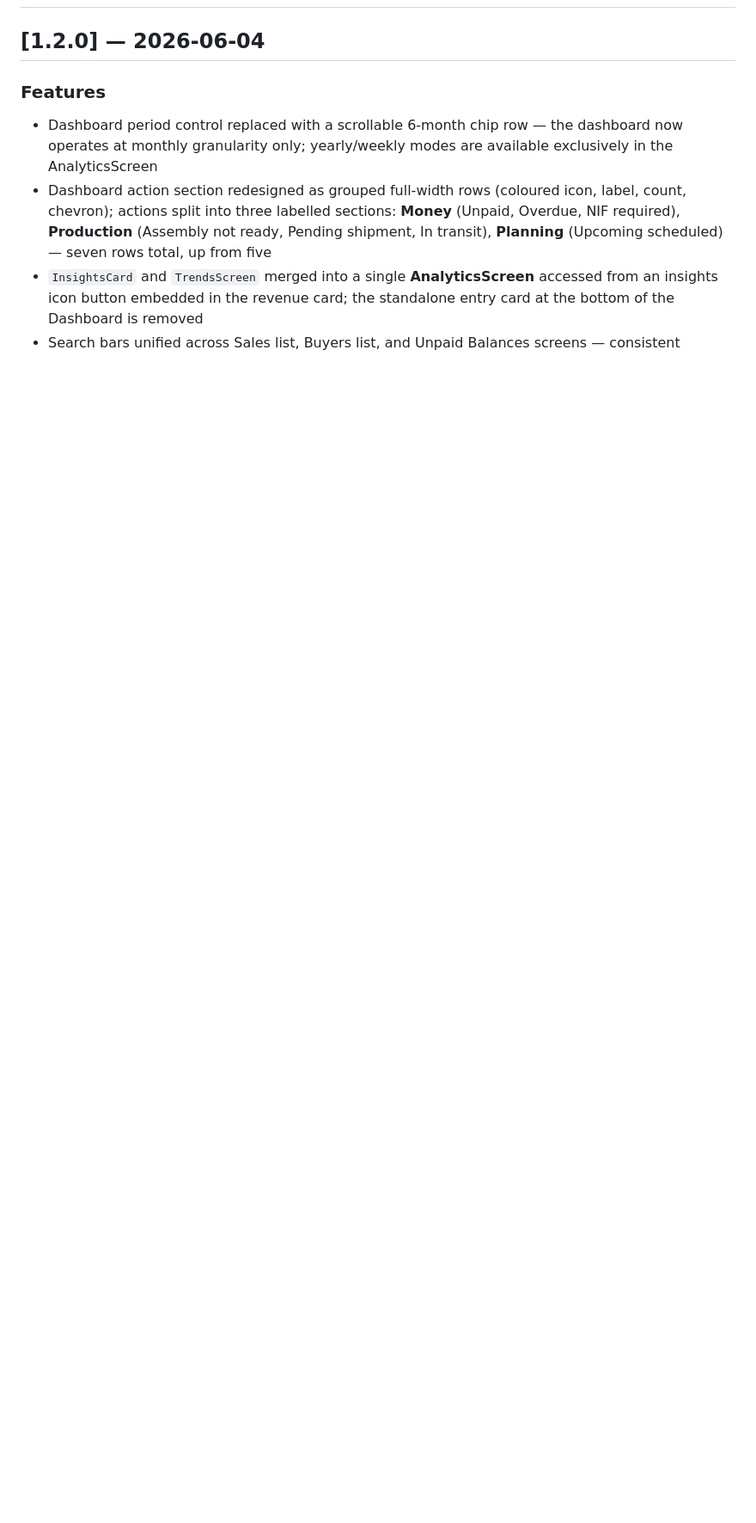
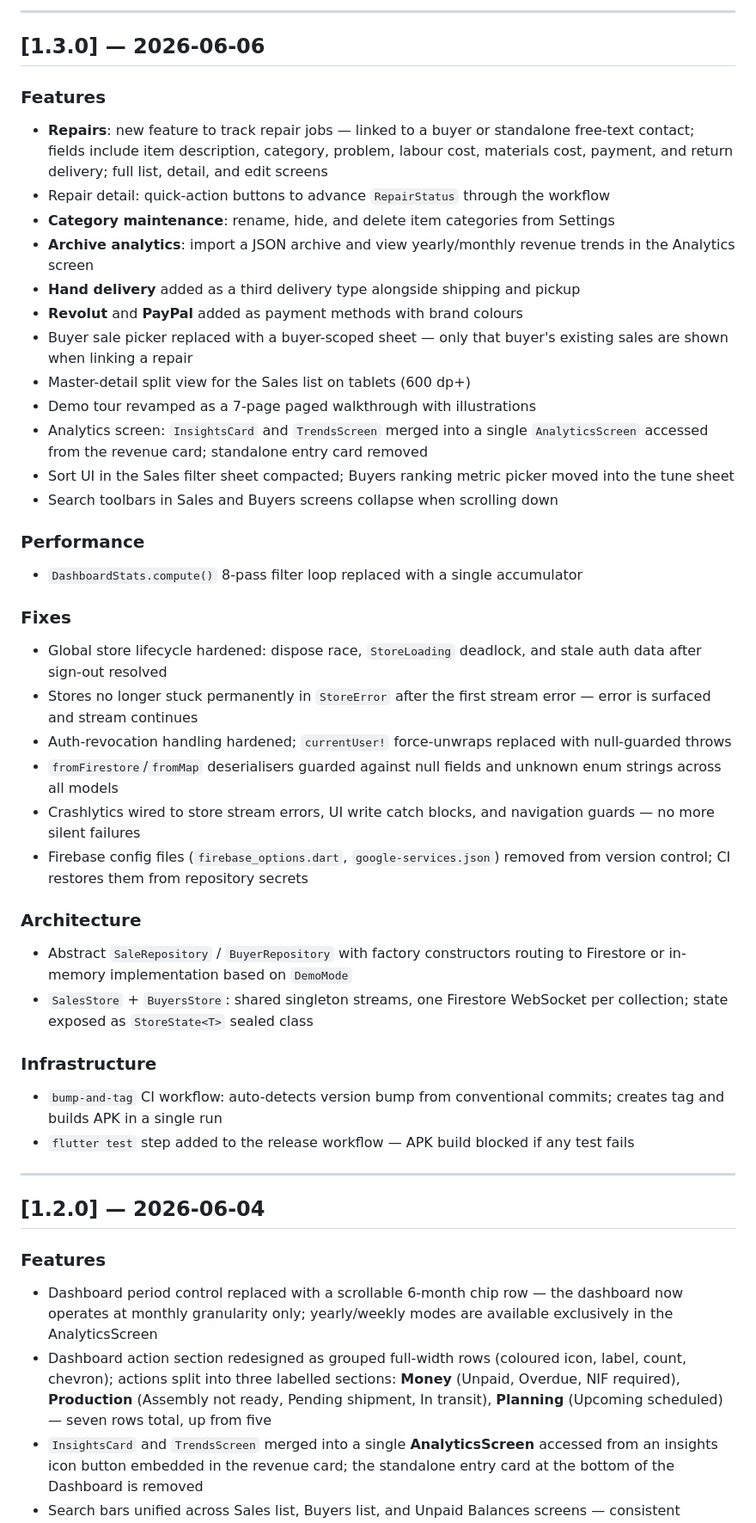
Before and after one commit to OneDeveloperCoding/latitude-tracker, a Markdown page: CHANGELOG.md, the part around one of its changes. Shown at 86% size. Rendered like a GitHub page; blank space fills up the shorter version.

Commit message:
docs: update CHANGELOG for v1.3.0, v1.3.1, and v1.4.0

```diff
--- a/CHANGELOG.md
+++ b/CHANGELOG.md
@@ -2,3 +46,41 @@
+---
+
+## [1.3.0] — 2026-06-06
+
+### Features
+- **Repairs**: new feature to track repair jobs — linked to a buyer or standalone free-text contact; fields include item description, category, problem, labour cost, materials cost, payment, and return delivery; full list, detail, and edit screens
+- Repair detail: quick-action buttons to advance `RepairStatus` through the workflow
+- **Category maintenance**: rename, hide, and delete item categories from Settings
+- **Archive analytics**: import a JSON archive and view yearly/monthly revenue trends in the Analytics screen
+- **Hand delivery** added as a third delivery type alongside shipping and pickup
+- **Revolut** and **PayPal** added as payment methods with brand colours
+- Buyer sale picker replaced with a buyer-scoped sheet — only that buyer's existing sales are shown when linking a repair
+- Master-detail split view for the Sales list on tablets (600 dp+)
+- Demo tour revamped as a 7-page paged walkthrough with illustrations
+- Analytics screen: `InsightsCard` and `TrendsScreen` merged into a single `AnalyticsScreen` accessed from the revenue card; standalone entry card removed
+- Sort UI in the Sales filter sheet compacted; Buyers ranking metric picker moved into the tune sheet
+- Search toolbars in Sales and Buyers screens collapse when scrolling down
+
+### Performance
+- `DashboardStats.compute()` 8-pass filter loop replaced with a single accumulator
+
+### Fixes
+- Global store lifecycle hardened: dispose race, `StoreLoading` deadlock, and stale auth data after sign-out resolved
+- Stores no longer stuck permanently in `StoreError` after the first stream error — error is surfaced and stream continues
+- Auth-revocation handling hardened; `currentUser!` force-unwraps replaced with null-guarded throws
+- `fromFirestore`/`fromMap` deserialisers guarded against null fields and unknown enum strings across all models
+- Crashlytics wired to store stream errors, UI write catch blocks, and navigation guards — no more silent failures
+- Firebase config files (`firebase_options.dart`, `google-services.json`) removed from version control; CI restores them from repository secrets
+
+### Architecture
+- Abstract `SaleRepository` / `BuyerRepository` with factory constructors routing to Firestore or in-memory implementation based on `DemoMode`
+- `SalesStore` + `BuyersStore`: shared singleton streams, one Firestore WebSocket per collection; state exposed as `StoreState<T>` sealed class
+
+### Infrastructure
+- `bump-and-tag` CI workflow: auto-detects version bump from conventional commits; creates tag and builds APK in a single run
+- `flutter test` step added to the release workflow — APK build blocked if any test fails
+
+---
 
 ## [1.2.0] — 2026-06-04
 
```
Also changed, not shown: other parts of CHANGELOG.md (+44 -0 lines).
